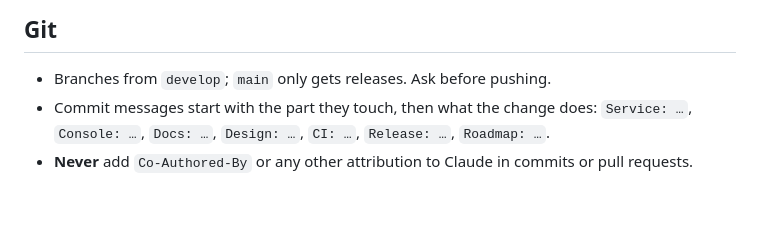
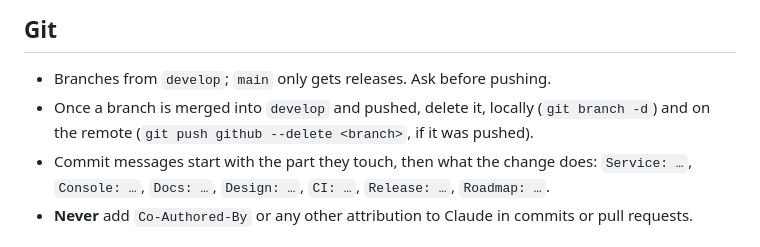
Before and after one commit to Root-101/dumpling, a Markdown page: CLAUDE.md, the part around the change. Drawn GitHub-style; blank space fills up the shorter version.

Commit message:
Docs: CLAUDE.md, delete a branch locally and on the remote once it is merged into develop

```diff
--- a/CLAUDE.md
+++ b/CLAUDE.md
@@ -96,6 +96,8 @@ Prefix everything with `fvm` (versions pinned in `.fvmrc`; the `dart` on the PAT
 ## Git
 
 - Branches from `develop`; `main` only gets releases. Ask before pushing.
+- Once a branch is merged into `develop` and pushed, delete it, locally (`git branch -d`) and on
+  the remote (`git push github --delete <branch>`, if it was pushed).
 - Commit messages start with the part they touch, then what the change does: `Service: …`,
   `Console: …`, `Docs: …`, `Design: …`, `CI: …`, `Release: …`, `Roadmap: …`.
 - **Never** add `Co-Authored-By` or any other attribution to Claude in commits or pull requests.
```
